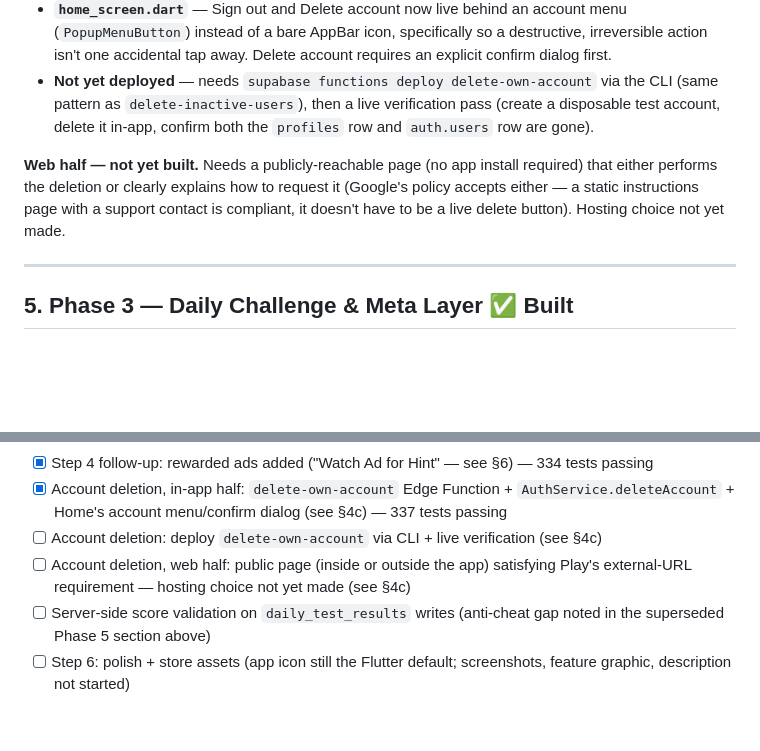
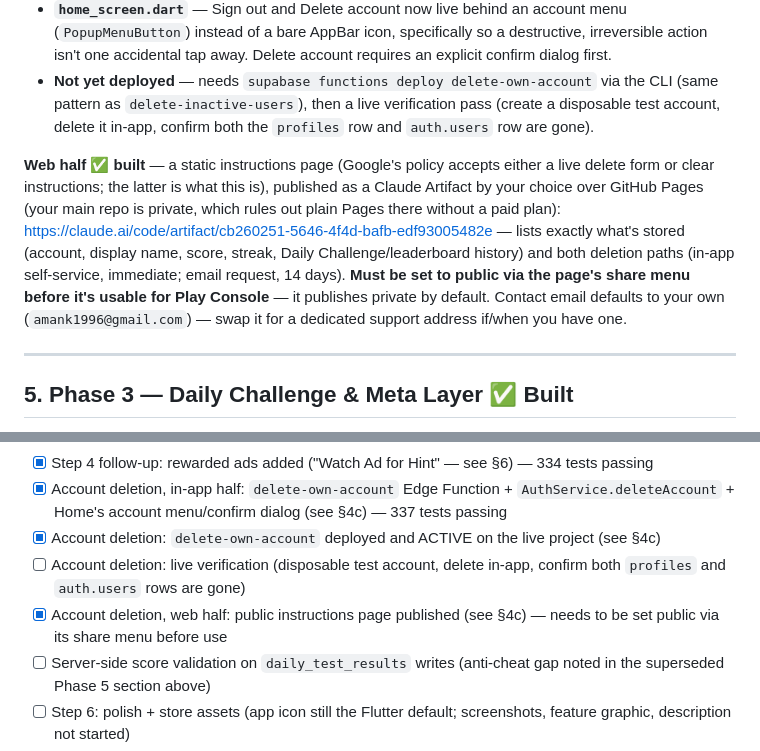
Before and after one commit to amankumar96/BrainMantra, a Markdown page: ARCHITECTURE.md, 2 parts joined by grey strips. Drawn GitHub-style; blank space fills up the shorter version.

Commit message:
Account deletion: web half published, function deployment confirmed
Published the required public account-deletion instructions page as a
Claude Artifact (repo is private, ruling out plain GitHub Pages there
without a paid plan - the user's own choice over a new public repo or
existing hosting): what's stored (account, display name, score,
streak, Daily Challenge history), both deletion paths (in-app,
immediate; email, 14 days), and an irreversibility notice. Needs to be
flipped to public via its share menu before Play Console submission.

Also confirmed delete-own-account (previous commit) is genuinely
deployed and ACTIVE on the live Supabase project.

ARCHITECTURE.md section 4c and the master checklist updated
accordingly - only live verification of the deployed function remains
open.

Co-Authored-By: Claude Sonnet 5 <noreply@anthropic.com>

```diff
--- a/ARCHITECTURE.md
+++ b/ARCHITECTURE.md
@@ -291,7 +291,7 @@ Google Play has required, since April 2024 full enforcement, that any app with i
 - **`home_screen.dart`** — Sign out and Delete account now live behind an account menu (`PopupMenuButton`) instead of a bare AppBar icon, specifically so a destructive, irreversible action isn't one accidental tap away. Delete account requires an explicit confirm dialog first.
 - **Not yet deployed** — needs `supabase functions deploy delete-own-account` via the CLI (same pattern as `delete-inactive-users`), then a live verification pass (create a disposable test account, delete it in-app, confirm both the `profiles` row and `auth.users` row are gone).
 
-**Web half — not yet built.** Needs a publicly-reachable page (no app install required) that either performs the deletion or clearly explains how to request it (Google's policy accepts either — a static instructions page with a support contact is compliant, it doesn't have to be a live delete button). Hosting choice not yet made.
+**Web half ✅ built** — a static instructions page (Google's policy accepts either a live delete form or clear instructions; the latter is what this is), published as a Claude Artifact by your choice over GitHub Pages (your main repo is private, which rules out plain Pages there without a paid plan): https://claude.ai/code/artifact/cb260251-5646-4f4d-bafb-edf93005482e — lists exactly what's stored (account, display name, score, streak, Daily Challenge/leaderboard history) and both deletion paths (in-app self-service, immediate; email request, 14 days). **Must be set to public via the page's share menu before it's usable for Play Console** — it publishes private by default. Contact email defaults to your own (`amank1996@gmail.com`) — swap it for a dedicated support address if/when you have one.
 
 ---
 
@@ -366,8 +366,9 @@ This phase's original idea (a leaderboard, with server-side anti-cheat) was pull
 - [ ] Real AdMob account + app registration, Blocking controls → Sensitive categories configured, Play Console Target Audience declaration set (business/legal steps, guided when reached — see §6)
 - [x] Step 4 follow-up: rewarded ads added ("Watch Ad for Hint" — see §6) — 334 tests passing
 - [x] Account deletion, in-app half: `delete-own-account` Edge Function + `AuthService.deleteAccount` + Home's account menu/confirm dialog (see §4c) — 337 tests passing
-- [ ] Account deletion: deploy `delete-own-account` via CLI + live verification (see §4c)
-- [ ] Account deletion, web half: public page (inside or outside the app) satisfying Play's external-URL requirement — hosting choice not yet made (see §4c)
+- [x] Account deletion: `delete-own-account` deployed and ACTIVE on the live project (see §4c)
+- [ ] Account deletion: live verification (disposable test account, delete in-app, confirm both `profiles` and `auth.users` rows are gone)
+- [x] Account deletion, web half: public instructions page published (see §4c) — needs to be set public via its share menu before use
 - [ ] Server-side score validation on `daily_test_results` writes (anti-cheat gap noted in the superseded Phase 5 section above)
 - [ ] Step 6: polish + store assets (app icon still the Flutter default; screenshots, feature graphic, description not started)
 - [ ] Release build prep: real signing key (currently signs release builds with the debug key — see the `// TODO` in `android/app/build.gradle.kts`) + Play App Signing enrollment
```
